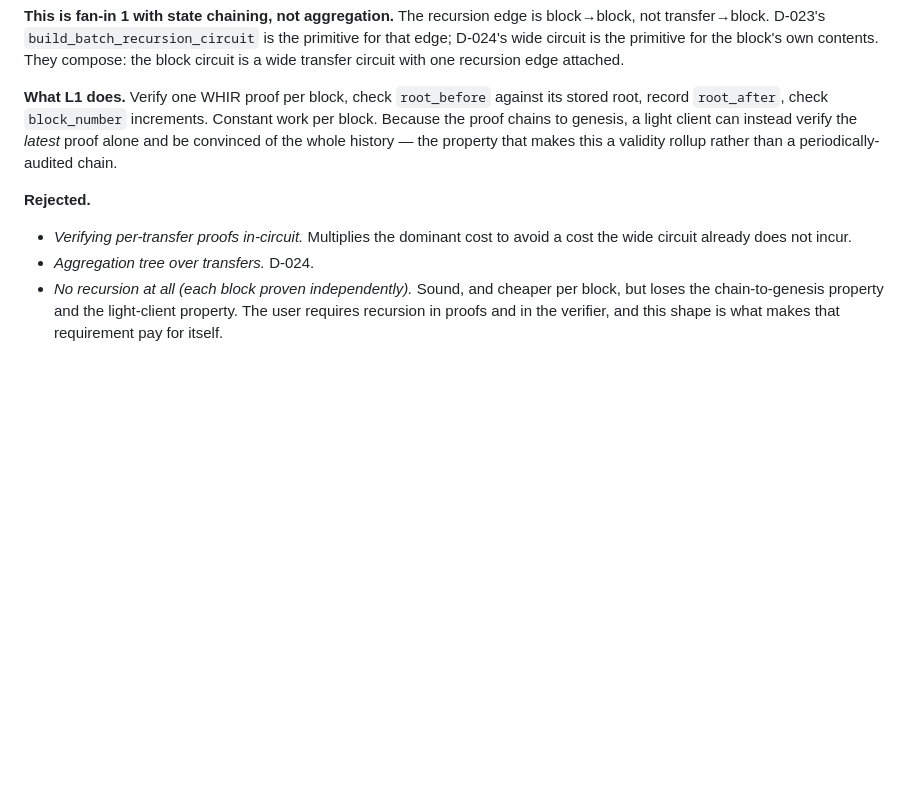
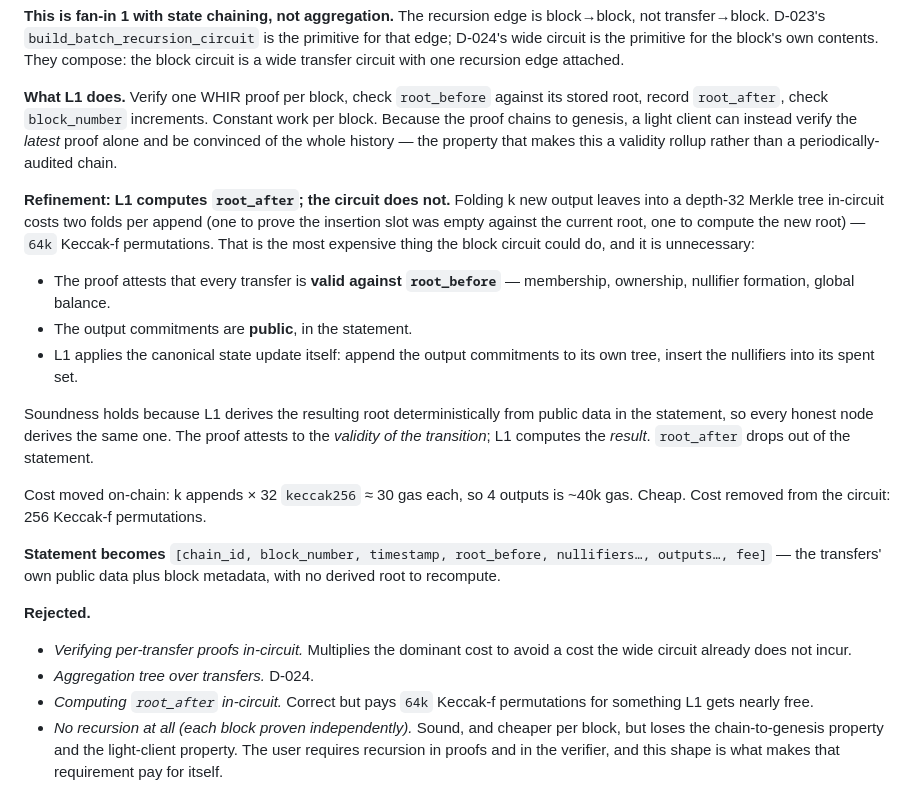
Before and after one commit to jtcoolen/toy-zk-rollup, a Markdown page: .scratch/pq-shielded-rollup/decisions.md, the part around the change. Drawn GitHub-style; blank space fills up the shorter version.

Commit message:
docs: D-025 refinement — L1 computes root_after, the circuit does not
Folding k output leaves into a depth-32 tree in-circuit costs two Keccak-f
permutations per level per append, 64k permutations for a 4-output block --
the most expensive thing the block circuit could do, and unnecessary.

The proof attests that every transfer is valid against root_before
(membership, ownership, nullifier formation, global balance). The output
commitments are public in the statement. L1 applies the canonical state
update itself and derives root_after deterministically from public data, so
every honest node derives the same one. The proof attests to the validity of
the transition; L1 computes the result.

Cost moved on-chain: k appends x 32 keccak256 at ~30 gas each. Cost removed
from the circuit: 256 Keccak-f permutations. root_after drops out of the
statement.

```diff
--- a/.scratch/pq-shielded-rollup/decisions.md
+++ b/.scratch/pq-shielded-rollup/decisions.md
@@ -53,10 +53,36 @@ verify the *latest* proof alone and be convinced of the whole history — the
 property that makes this a validity rollup rather than a periodically-audited
 chain.
 
+**Refinement: L1 computes `root_after`; the circuit does not.** Folding k new
+output leaves into a depth-32 Merkle tree in-circuit costs two folds per append
+(one to prove the insertion slot was empty against the current root, one to
+compute the new root) — `64k` Keccak-f permutations. That is the most expensive
+thing the block circuit could do, and it is unnecessary:
+
+- The proof attests that every transfer is **valid against `root_before`** —
+  membership, ownership, nullifier formation, global balance.
+- The output commitments are **public**, in the statement.
+- L1 applies the canonical state update itself: append the output commitments to
+  its own tree, insert the nullifiers into its spent set.
+
+Soundness holds because L1 derives the resulting root deterministically from
+public data in the statement, so every honest node derives the same one. The
+proof attests to the *validity of the transition*; L1 computes the *result*.
+`root_after` drops out of the statement.
+
+Cost moved on-chain: k appends × 32 `keccak256` ≈ 30 gas each, so 4 outputs is
+~40k gas. Cheap. Cost removed from the circuit: 256 Keccak-f permutations.
+
+**Statement becomes** `[chain_id, block_number, timestamp, root_before,
+nullifiers…, outputs…, fee]` — the transfers' own public data plus block
+metadata, with no derived root to recompute.
+
 **Rejected.**
 - *Verifying per-transfer proofs in-circuit.* Multiplies the dominant cost to
   avoid a cost the wide circuit already does not incur.
 - *Aggregation tree over transfers.* D-024.
+- *Computing `root_after` in-circuit.* Correct but pays `64k` Keccak-f
+  permutations for something L1 gets nearly free.
 - *No recursion at all (each block proven independently).* Sound, and cheaper per
   block, but loses the chain-to-genesis property and the light-client property.
   The user requires recursion in proofs and in the verifier, and this shape is
```
